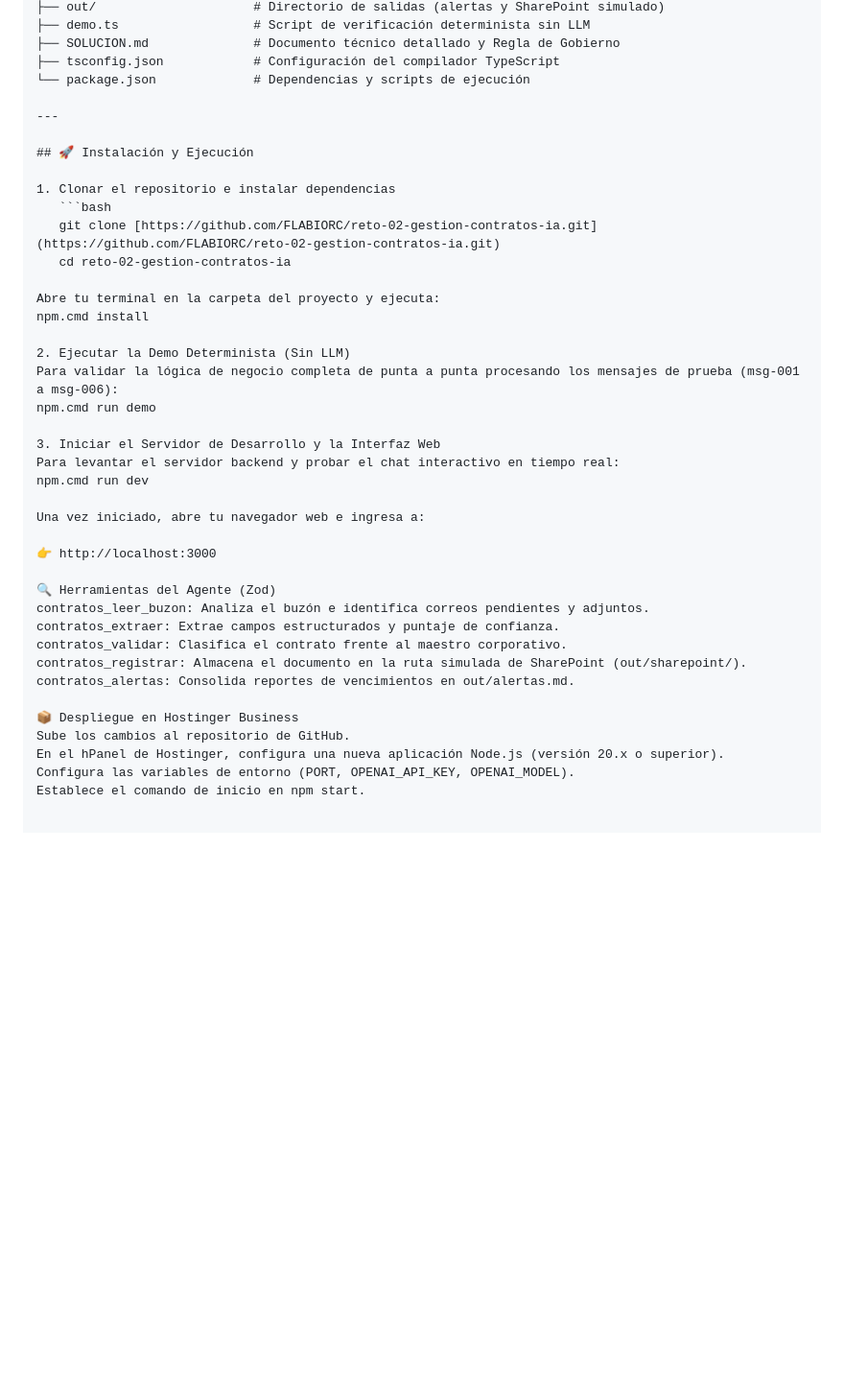
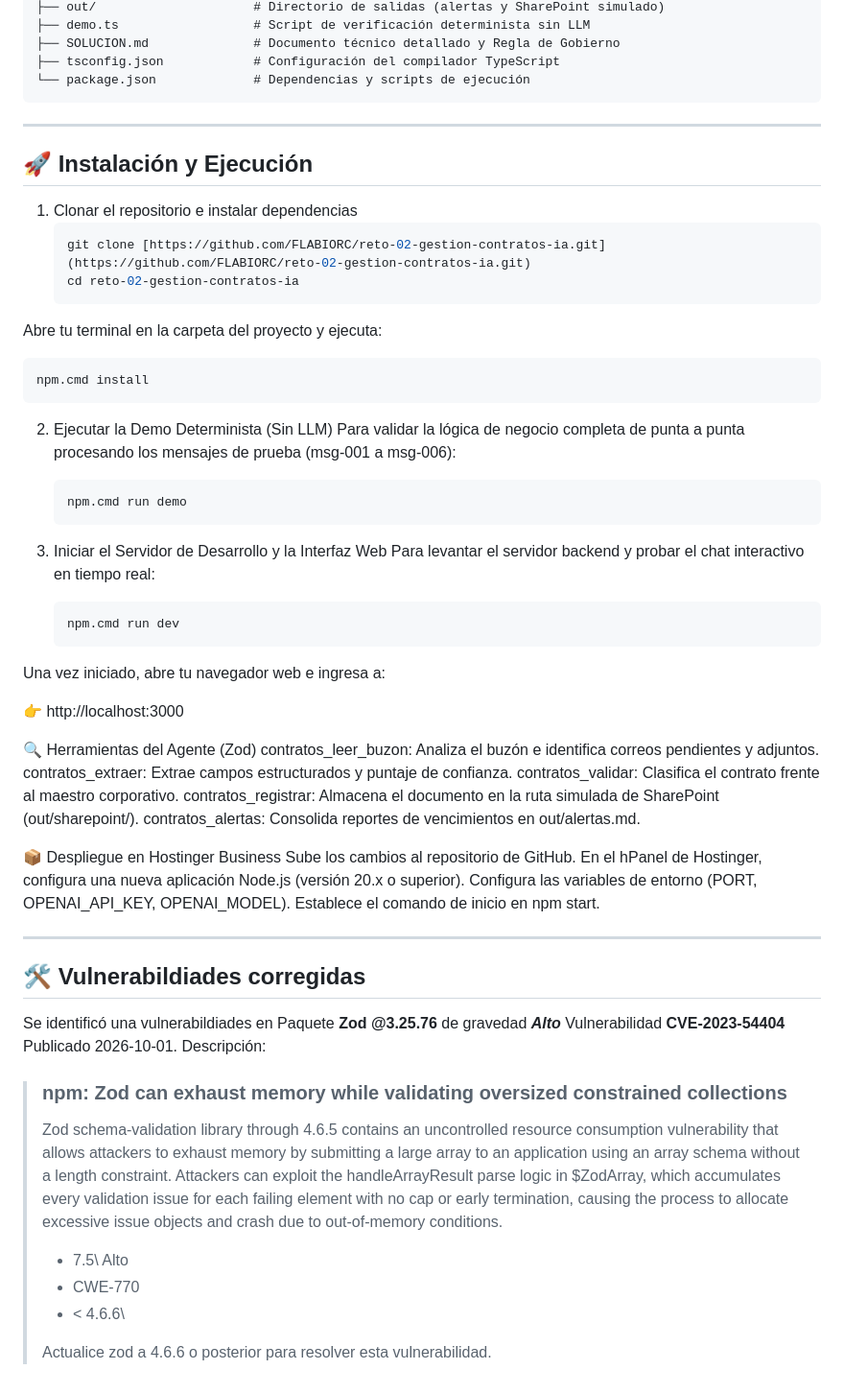
Before and after one commit to FLABIORC/reto-02-gestion-contratos-ia, a Markdown page: README.md, the part around the change. Shown: that part at 96% size. GitHub-like rendering; blank space fills up the shorter version.

````diff
--- a/README.md
+++ b/README.md
@@ -43,6 +43,7 @@ reto-02-gestion-contratos-ia/
 ├── SOLUCION.md              # Documento técnico detallado y Regla de Gobierno
 ├── tsconfig.json            # Configuración del compilador TypeScript
 └── package.json             # Dependencias y scripts de ejecución
+```
 
 ---
 
@@ -52,17 +53,24 @@ reto-02-gestion-contratos-ia/
    ```bash
    git clone [https://github.com/FLABIORC/reto-02-gestion-contratos-ia.git](https://github.com/FLABIORC/reto-02-gestion-contratos-ia.git)
    cd reto-02-gestion-contratos-ia
+   ```
 
 Abre tu terminal en la carpeta del proyecto y ejecuta:
-npm.cmd install
+   ```bash
+   npm.cmd install
+   ```
 
 2. Ejecutar la Demo Determinista (Sin LLM)
 Para validar la lógica de negocio completa de punta a punta procesando los mensajes de prueba (msg-001 a msg-006):
-npm.cmd run demo
+   ```bash
+   npm.cmd run demo
+   ```
 
 3. Iniciar el Servidor de Desarrollo y la Interfaz Web
 Para levantar el servidor backend y probar el chat interactivo en tiempo real:
-npm.cmd run dev
+   ```bash
+   npm.cmd run dev
+   ```
 
 Una vez iniciado, abre tu navegador web e ingresa a:
 
@@ -80,3 +88,18 @@ Sube los cambios al repositorio de GitHub.
 En el hPanel de Hostinger, configura una nueva aplicación Node.js (versión 20.x o superior).
 Configura las variables de entorno (PORT, OPENAI_API_KEY, OPENAI_MODEL).
 Establece el comando de inicio en npm start.
+
+---
+
+## 🛠️ Vulnerabildiades corregidas
+Se identificó una vulnerabildiades en Paquete **Zod @3.25.76** de gravedad ***Alto*** Vulnerabilidad **CVE-2023-54404** Publicado 2026-10-01. Descripción:
+
+   > ### npm: Zod can exhaust memory while validating oversized constrained collections
+   >
+   > Zod schema-validation library through 4.6.5 contains an uncontrolled resource consumption vulnerability that allows attackers to exhaust memory by submitting a large array to an application using an array schema without a length constraint. Attackers can exploit the handleArrayResult parse logic in $ZodArray, which accumulates every validation issue for each failing element with no cap or early termination, causing the process to allocate excessive issue objects and crash due to out-of-memory conditions.
+   >
+   >- 7.5\ Alto
+   >- CWE-770
+   >- < 4.6.6\
+   >
+   >Actualice zod a 4.6.6 o posterior para resolver esta vulnerabilidad.
````
Also changed, not shown: SOLUCION.md (+2 -23 lines), web/arquitectura-solucion.png (added), 3 other files.
